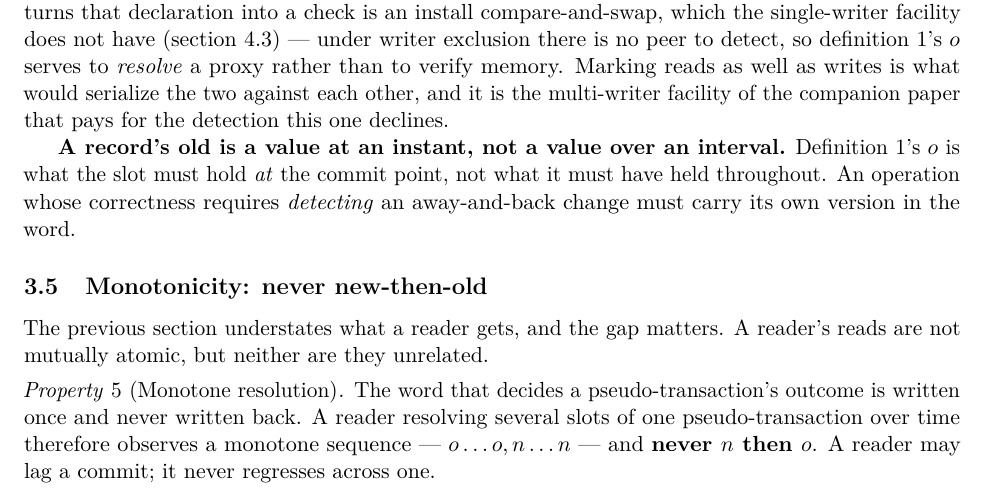
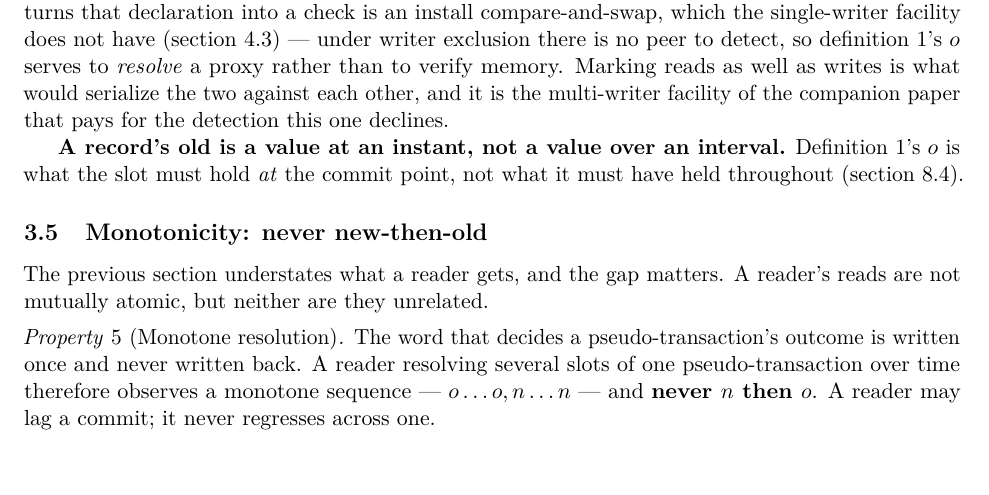
Before and after one commit to compudj/articles, a LaTeX paper (p1-sw-flip-latch/main.tex): part of page 11 of 45, cut so that both start at the same text, the shorter picture padded with empty space. Compiled offline with pdfLaTeX.

Commit message:
p1: state the away-and-back limit without prescribing the remedy
McKenney: "true, but it would go better in a later paper in the series that
digs into these corner cases."

The limit itself has to stay.  def:record carries a footnote asking why $o$
is what the slot must hold AT the commit point rather than up to it, and it
forward-references this bullet for the answer; deleting the bullet orphans
that pointer.  It is also constitutive of the model in the sense
sec:nonguarantees claims for its contents, not a corner case: a record is
value-based, and that is a property of the model rather than a wrinkle in it.

What does not belong here is the remedy.  "Must carry its own version in the
word" opens versioning, tag width and wraparound, none of which this paper
takes up, and it is out of register with the other three bullets, each of
which states a limit and stops.  Dropped, with a cref to sec:modellimits in
its place.

sec:modellimits keeps its copy of the sentence, because there it is the setup
for the thing worth saying: under exclusion the requirement does not arise at
all, since the only edit that could invalidate a recorded old is one the same
writer staged, which read-your-own-writes reconciles.  The distinction earns
its keep only where writers are concurrent -- which is where the later paper
digs, exactly as suggested.

Signed-off-by: Mathieu Desnoyers <mathieu.desnoyers@efficios.com>

```diff
--- a/p1-sw-flip-latch/main.tex
+++ b/p1-sw-flip-latch/main.tex
@@ -734,8 +734,7 @@ detection this one declines.
 
 \textbf{A record's old is a value at an instant, not a value over an interval.}
 \Cref{def:record}'s $o$ is what the slot must hold \emph{at} the commit point,
-not what it must have held throughout. An operation whose correctness requires
-\emph{detecting} an away-and-back change must carry its own version in the word.
+not what it must have held throughout (\cref{sec:modellimits}).
 % -----------------------------------------------------------------------
 % NOTE (drafting; retained deliberately -- see README framing rule).
 % Do NOT write "a validated slot is CHECKED to hold its expected value" in
```
